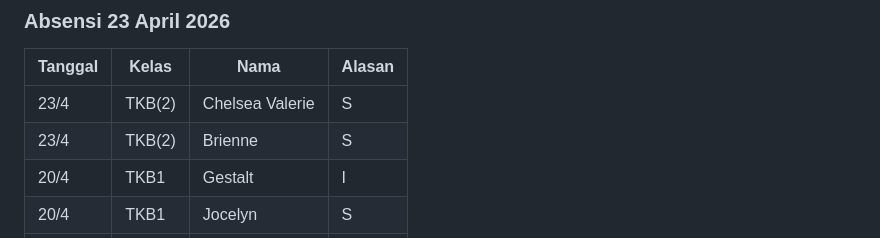
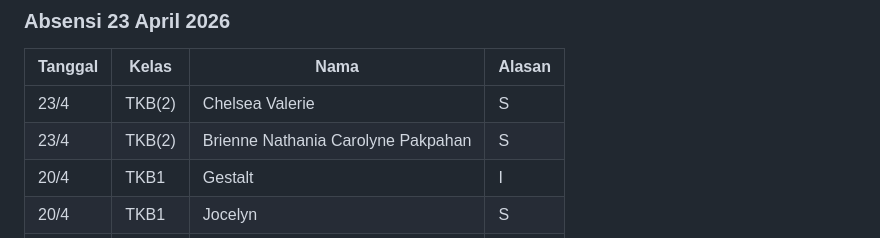
Before and after one commit to yonathan-boop/OPENCODE, a Markdown page: COMMON/docs/MASTER-MEMORY.md, the part around the change. GitHub-like rendering.

Commit message:
Fix: Brine = Brienne Nathania Carolyne Pakpahan

```diff
--- a/COMMON/docs/MASTER-MEMORY.md
+++ b/COMMON/docs/MASTER-MEMORY.md
@@ -124,7 +124,7 @@ py absensi.py <nama> <kelas> <tanggal> <alasan>
 | Tanggal | Kelas | Nama | Alasan |
 |---------|------|------|--------|
 | 23/4 | TKB(2) | Chelsea Valerie | S |
-| 23/4 | TKB(2) | Brienne | S |
+| 23/4 | TKB(2) | Brienne Nathania Carolyne Pakpahan | S |
 | 20/4 | TKB1 | Gestalt | I |
 | 20/4 | TKB1 | Jocelyn | S |
 | 20/4 | TKB1 | Larasaty | S |
```
